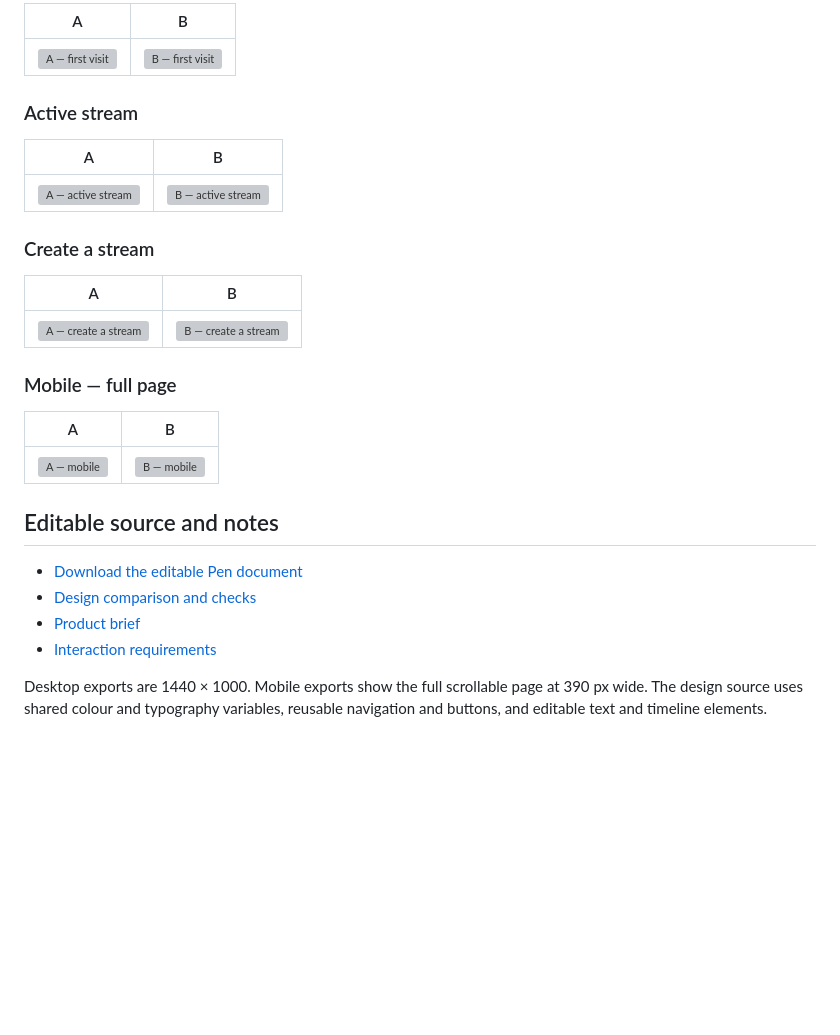
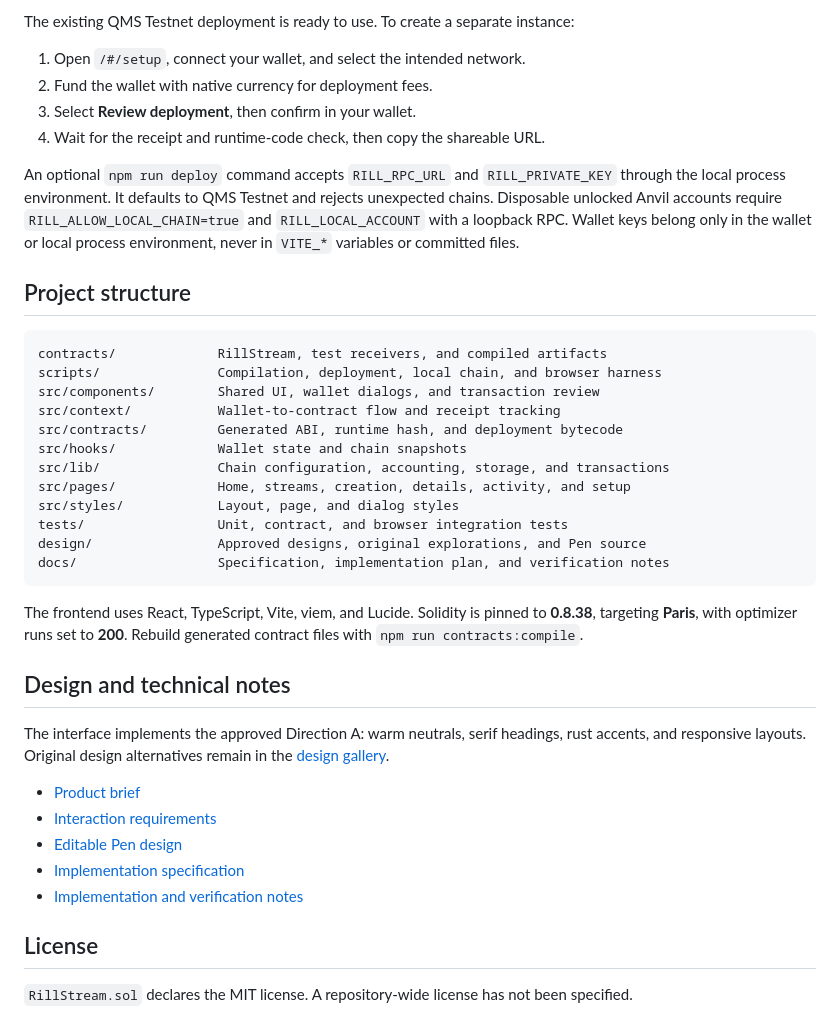
Before and after one commit to qFloppa/qms-payment-streaming, a Markdown page: README.md, the part around one of its changes. Rendered like a GitHub page; blank space fills up the shorter version; grey boxes are pictures that could not be loaded.

````diff
--- a/README.md
+++ b/README.md
@@ -84,31 +124,42 @@ Click any screen to see its full-resolution image. Each direction includes first
 
-| A | B |
-| --- | --- |
-| [![A — first visit](design/exports/a-first-visit.png)](design/exports/a-first-visit.png) | [![B — first visit](design/exports/b-first-visit.png)](design/exports/b-first-visit.png) |
+The existing QMS Testnet deployment is ready to use. To create a separate instance:
 
-### Active stream
+1. Open `/#/setup`, connect your wallet, and select the intended network.
+2. Fund the wallet with native currency for deployment fees.
+3. Select **Review deployment**, then confirm in your wallet.
+4. Wait for the receipt and runtime-code check, then copy the shareable URL.
 
-| A | B |
-| --- | --- |
-| [![A — active stream](design/exports/a-active-stream.png)](design/exports/a-active-stream.png) | [![B — active stream](design/exports/b-active-stream.png)](design/exports/b-active-stream.png) |
+An optional `npm run deploy` command accepts `RILL_RPC_URL` and `RILL_PRIVATE_KEY` through the local process environment. It defaults to QMS Testnet and rejects unexpected chains. Disposable unlocked Anvil accounts require `RILL_ALLOW_LOCAL_CHAIN=true` and `RILL_LOCAL_ACCOUNT` with a loopback RPC. Wallet keys belong only in the wallet or local process environment, never in `VITE_*` variables or committed files.
 
-### Create a stream
+## Project structure
 
-| A | B |
-| --- | --- |
-| [![A — create a stream](design/exports/a-create-stream.png)](design/exports/a-create-stream.png) | [![B — create a stream](design/exports/b-create-stream.png)](design/exports/b-create-stream.png) |
+```text
+contracts/             RillStream, test receivers, and compiled artifacts
+scripts/               Compilation, deployment, local chain, and browser harness
+src/components/        Shared UI, wallet dialogs, and transaction review
+src/context/           Wallet-to-contract flow and receipt tracking
+src/contracts/         Generated ABI, runtime hash, and deployment bytecode
+src/hooks/             Wallet state and chain snapshots
+src/lib/               Chain configuration, accounting, storage, and transactions
+src/pages/             Home, streams, creation, details, activity, and setup
+src/styles/            Layout, page, and dialog styles
+tests/                 Unit, contract, and browser integration tests
+design/                Approved designs, original explorations, and Pen source
+docs/                  Specification, implementation plan, and verification notes
+```
 
-### Mobile — full page
+The frontend uses React, TypeScript, Vite, viem, and Lucide. Solidity is pinned to **0.8.38**, targeting **Paris**, with optimizer runs set to **200**. Rebuild generated contract files with `npm run contracts:compile`.
 
-| A | B |
-| --- | --- |
-| [![A — mobile](design/exports/a-mobile.png)](design/exports/a-mobile.png) | [![B — mobile](design/exports/b-mobile.png)](design/exports/b-mobile.png) |
+## Design and technical notes
 
-## Editable source and notes
+The interface implements the approved Direction A: warm neutrals, serif headings, rust accents, and responsive layouts. Original design alternatives remain in the [design gallery](design/README.md).
 
-- [Download the editable Pen document](design/explorations.pen)
-- [Design comparison and checks](design/review.md)
 - [Product brief](design/brief.md)
 - [Interaction requirements](design/interaction-notes.md)
+- [Editable Pen design](design/explorations.pen)
+- [Implementation specification](docs/superpowers/specs/2026-11-09-rill-design.md)
+- [Implementation and verification notes](docs/rill-verification.md)
 
-Desktop exports are 1440 × 1000. Mobile exports show the full scrollable page at 390 px wide. The design source uses shared colour and typography variables, reusable navigation and buttons, and editable text and timeline elements.
+## License
+
+`RillStream.sol` declares the MIT license. A repository-wide license has not been specified.
````
Also changed, not shown: other parts of README.md (+88 -48 lines), design/README.md (added, +45 -0 lines), docs/rill-verification.md (+14 -1 lines), docs/images/rill-desktop.png (added), 1 other file.
